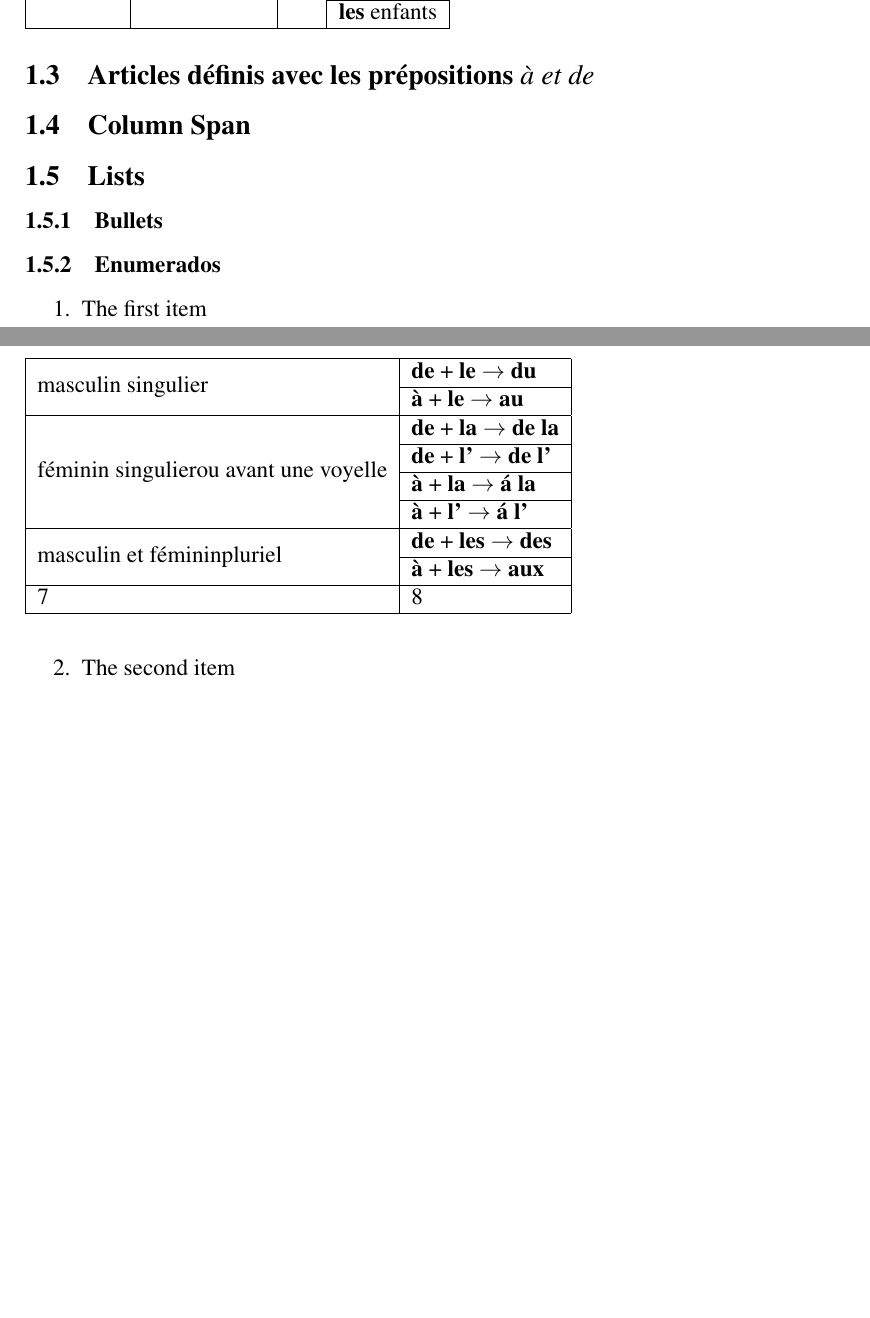
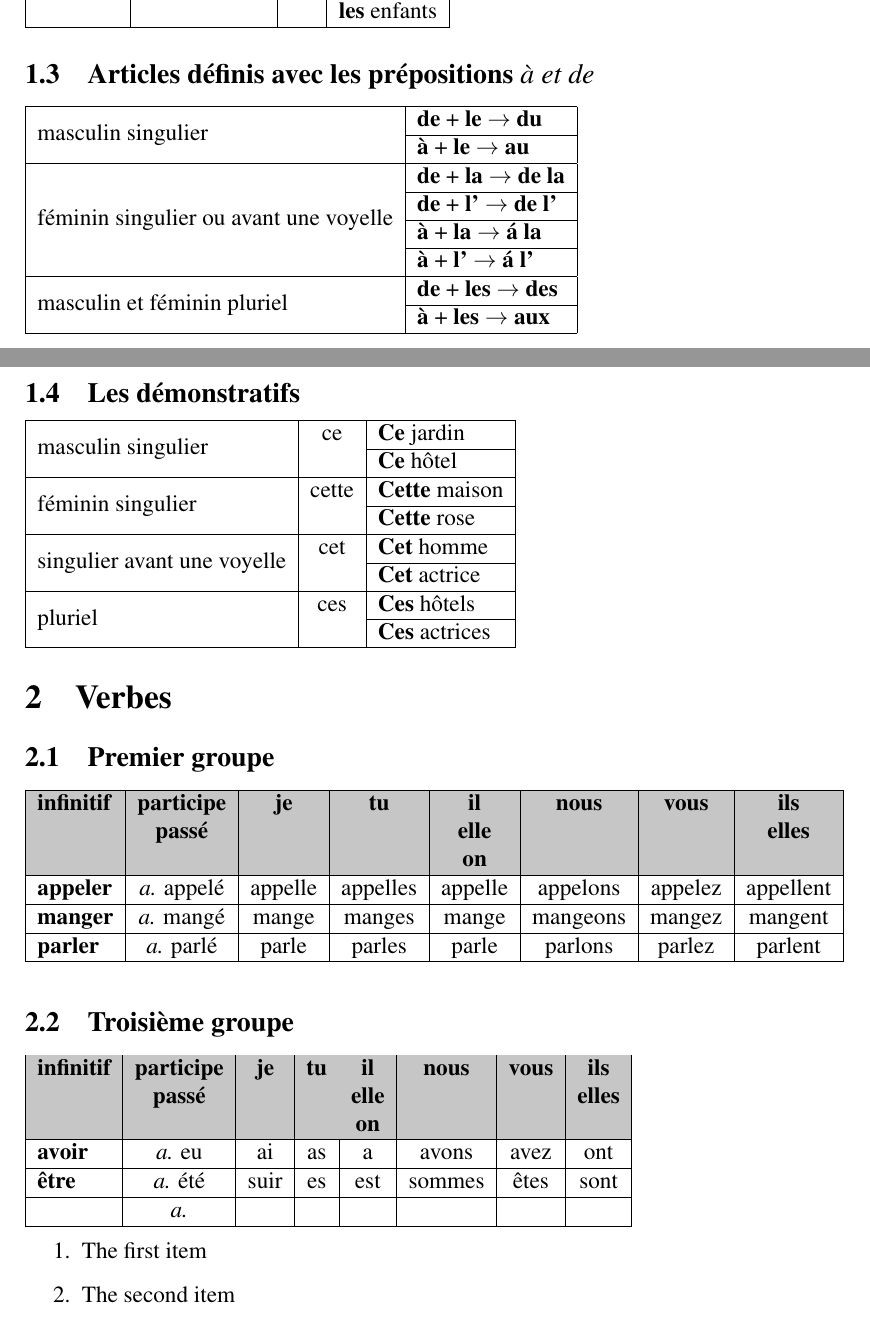
Before and after one commit to pedrofurla/experiments, a LaTeX document (latex/français.tex): two parts of pages 1 and 2 of 2 before the commit and two parts of pages 1 and 2 of 3 after it, joined at a grey line, cut so that both start at the same text, the shorter picture padded with empty space. Compiled offline with pdfLaTeX.

Commit message:
Les verbs

```diff
--- a/latex/français.tex
+++ b/latex/français.tex
@@ -12,6 +13,7 @@
 \usepackage{amsmath}
 \usepackage{amsfonts}
 \usepackage{tabularx}
+\usepackage[table]{xcolor}
 
 
 \begin{document}
@@ -66,36 +68,71 @@
 
 \subsection{Articles définis avec les prépositions \it{à} et \it{de}}
 
-
-\begin{table}
-%\begin{tabular}{| p{3.5cm} | l | }
+%\begin{tabular}{|p{3.5cm}| l | }
 \begin{tabular}{| l | l | }
   \hline
   \multirow{2}{*}{masculin singulier}
   	& \bo{de} + \bo{le} \rarrow \bo{du}  \\ \cline{2-2}
     & \bo{à}  + \bo{le} \rarrow \bo{au}  \\ \hline
-  \multirow{4}{*}{féminin singulier\newline  ou avant une voyelle}
+  \multirow{4}{*}{féminin singulier ou avant une voyelle}
   	& \bo{de} + \bo{la} \rarrow \bo{de la}  \\ \cline{2-2}
   	& \bo{de} + \bo{l'} \rarrow \bo{de l'}  \\ \cline{2-2}
     & \bo{à}  + \bo{la} \rarrow \bo{á la} \\ \cline{2-2}
     & \bo{à}  + \bo{l'} \rarrow \bo{á l'}  \\ \hline
-  \multirow{2}{*}{masculin et féminin\newline  pluriel}
+  \multirow{2}{*}{masculin et féminin pluriel}
   	& \bo{de} + \bo{les} \rarrow \bo{des}  \\ \cline{2-2}
     & \bo{à}  + \bo{les} \rarrow \bo{aux} \\ \hline
-  7 & 8 \\
+\end{tabular}
+
+\subsection{Les démonstratifs}
+
+\begin{tabular}{| l | c | l |}
   \hline
+  \multirow{2}{*}{masculin singulier}
+  	& ce & \bo{Ce} jardin  \\ \cline{3-3}
+    &    & \bo{Ce} hôtel   \\ \hline
+  \multirow{2}{*}{féminin singulier}
+  	& cette & \bo{Cette} maison  \\ \cline{3-3}
+  	&       & \bo{Cette} rose    \\ \hline
+  \multirow{2}{*}{singulier avant une voyelle}
+  	& cet & \bo{Cet} homme  \\ \cline{3-3}
+  	&     & \bo{Cet} actrice  \\ \hline
+  \multirow{2}{*}{pluriel}
+  	& ces & \bo{Ces} hôtels  \\ \cline{3-3}
+    &     & \bo{Ces} actrices \\ \hline
 \end{tabular}
-\end{table}
-
-\subsection{Column Span}
 
 
-\subsection{Lists}
+\section{Verbes}
 
-\subsubsection{Bullets}
+\newcommand{\verbs}[1]{
+\rowcolors{1}{gray!45}{gray!45}
+\begin{tabular}{| l | c | c | c | c | c | c | c |} \hline
+  \bo{infinitif} & \bo{participe} & \bo{je} & \bo{tu} & \bo{il} & \bo{nous} & \bo{vous} & \bo{ils} \\
+  & \bo{passé} & & & \bo{elle} & & & \bo{elles} \\
+  &  & & & \bo{on} & & & \\ \hline
+  \hiderowcolors
+#1
+\end{tabular}
+}
 
+%\bo{}& {\it{a.}} & & & & & &  \\ \hline
 
-\subsubsection{Enumerados}
+\subsection{Premier groupe}
+
+\verbs{
+\bo{appeler}& {\it{a.}} appelé& appelle& appelles& appelle& appelons& appelez& appellent  \\ \hline
+\bo{manger}&  {\it{a.}} mangé&  mange& manges& mange& mangeons& mangez& mangent \\ \hline
+\bo{parler}&  {\it{a.}} parlé&  parle& parles& parle& parlons& parlez& parlent \\ \hline
+}
+
+\subsection{Troisième groupe}
+
+\verbs{
+\bo{avoir}& {\it{a.}} eu& ai& as& a& avons& avez& ont  \\ \hline
+\bo{être}& {\it{a.}} été& suir& es& est& sommes& êtes& sont \\ \hline
+\bo{}& {\it{a.}} & & & & & &  \\ \hline
+}
 
 \begin{enumerate}
   \item The first item
```
Also changed, not shown: latex/français.tex (1 more changed lines).
